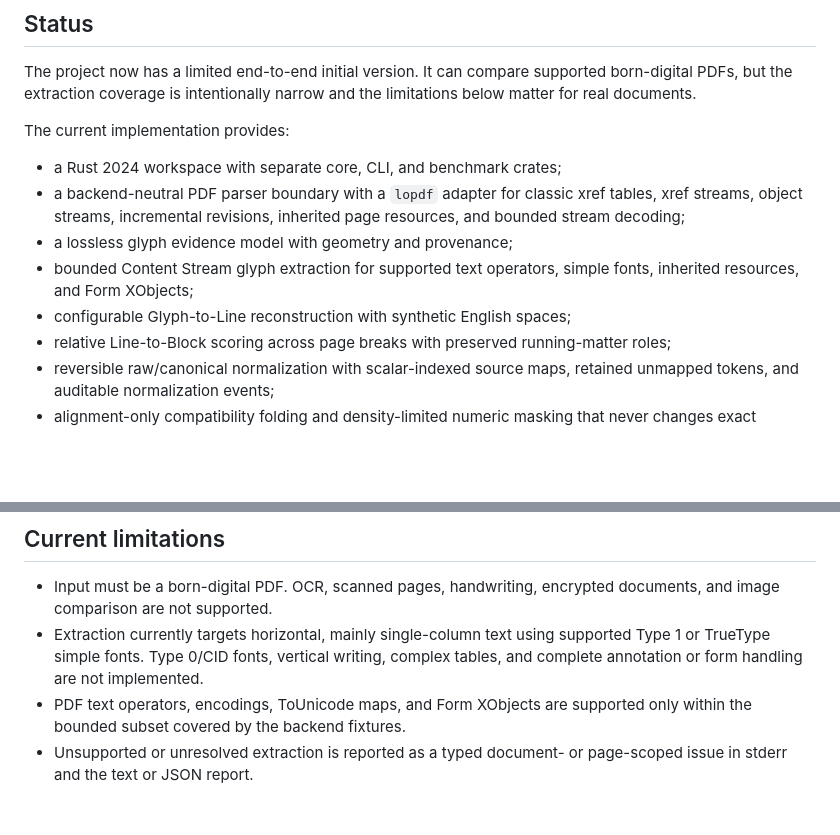
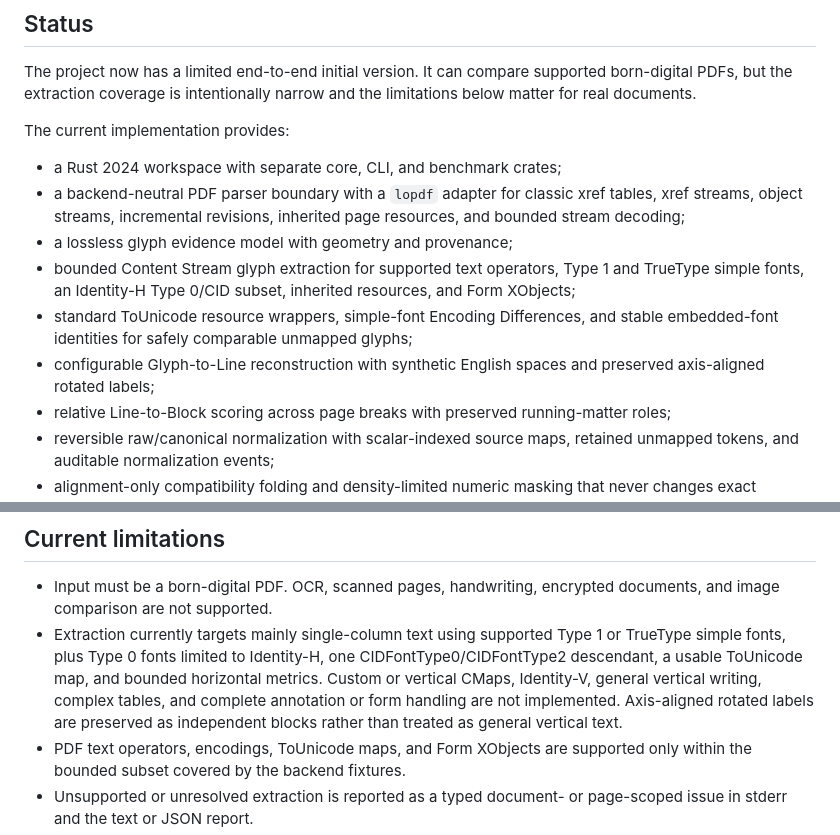
Before and after one commit to hayatosc/pdfdelta, a Markdown page: README.md, 2 parts joined by grey strips. Drawn GitHub-style; blank space fills up the shorter version.

Commit message:
docs: update supported PDF coverage

```diff
--- a/README.md
+++ b/README.md
@@ -19,8 +19,9 @@ The current implementation provides:
 - a Rust 2024 workspace with separate core, CLI, and benchmark crates;
 - a backend-neutral PDF parser boundary with a `lopdf` adapter for classic xref tables, xref streams, object streams, incremental revisions, inherited page resources, and bounded stream decoding;
 - a lossless glyph evidence model with geometry and provenance;
-- bounded Content Stream glyph extraction for supported text operators, simple fonts, inherited resources, and Form XObjects;
-- configurable Glyph-to-Line reconstruction with synthetic English spaces;
+- bounded Content Stream glyph extraction for supported text operators, Type 1 and TrueType simple fonts, an Identity-H Type 0/CID subset, inherited resources, and Form XObjects;
+- standard ToUnicode resource wrappers, simple-font Encoding Differences, and stable embedded-font identities for safely comparable unmapped glyphs;
+- configurable Glyph-to-Line reconstruction with synthetic English spaces and preserved axis-aligned rotated labels;
 - relative Line-to-Block scoring across page breaks with preserved running-matter roles;
 - reversible raw/canonical normalization with scalar-indexed source maps, retained unmapped tokens, and auditable normalization events;
 - alignment-only compatibility folding and density-limited numeric masking that never changes exact canonical text;
@@ -99,7 +100,7 @@ Text reports are written to standard output. `--json PATH` writes a version 4 JS
 ## Current limitations
 
 - Input must be a born-digital PDF. OCR, scanned pages, handwriting, encrypted documents, and image comparison are not supported.
-- Extraction currently targets horizontal, mainly single-column text using supported Type 1 or TrueType simple fonts. Type 0/CID fonts, vertical writing, complex tables, and complete annotation or form handling are not implemented.
+- Extraction currently targets mainly single-column text using supported Type 1 or TrueType simple fonts, plus Type 0 fonts limited to Identity-H, one CIDFontType0/CIDFontType2 descendant, a usable ToUnicode map, and bounded horizontal metrics. Custom or vertical CMaps, Identity-V, general vertical writing, complex tables, and complete annotation or form handling are not implemented. Axis-aligned rotated labels are preserved as independent blocks rather than treated as general vertical text.
 - PDF text operators, encodings, ToUnicode maps, and Form XObjects are supported only within the bounded subset covered by the backend fixtures.
 - Unsupported or unresolved extraction is reported as a typed document- or page-scoped issue in stderr and the text or JSON report.
 - The current conservative policy suppresses the entire diff when any extraction gap exists. The default mode returns exit code `0`, while `--strict` returns exit code `3` for the incomplete comparison.
```
